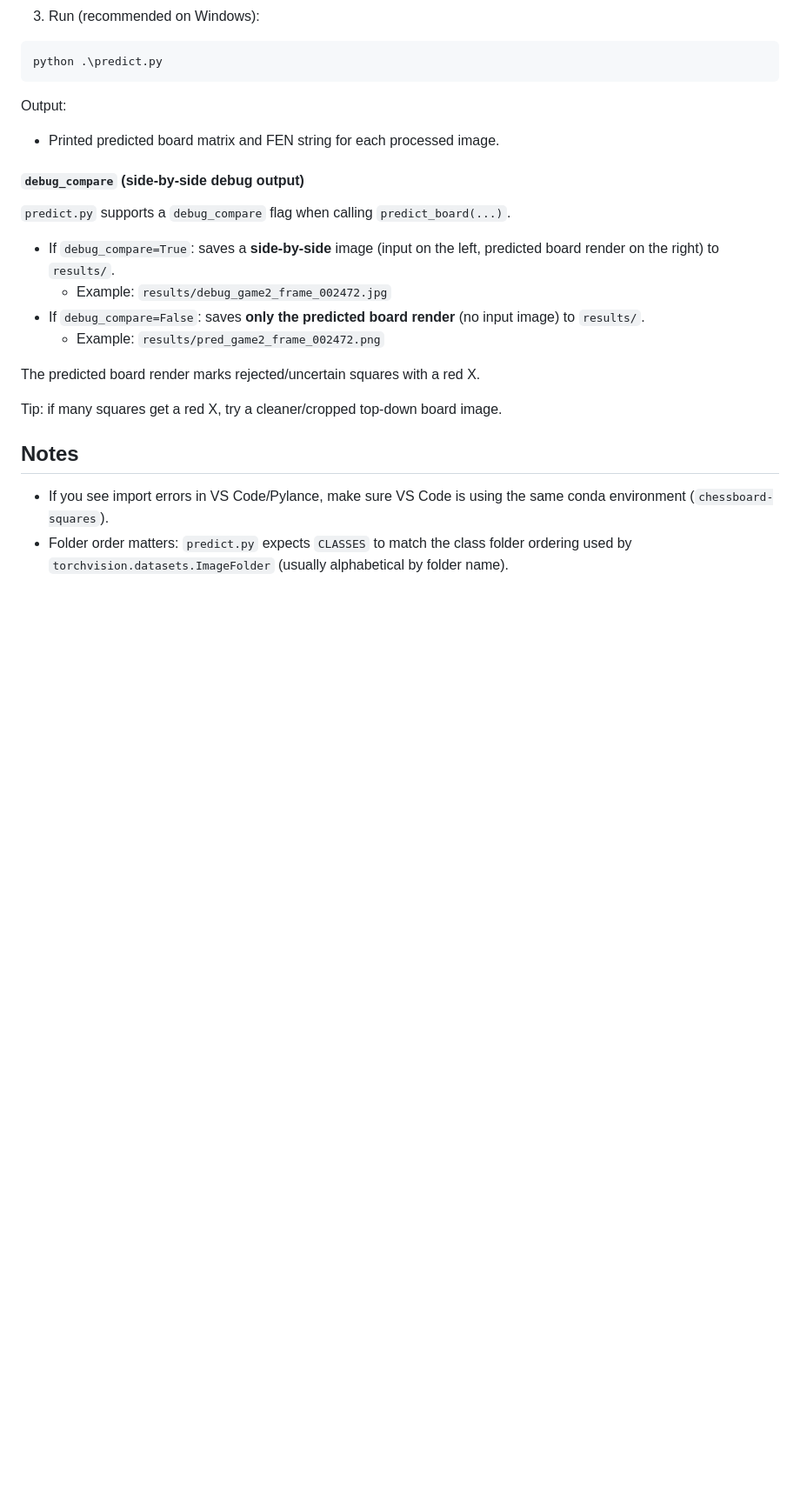
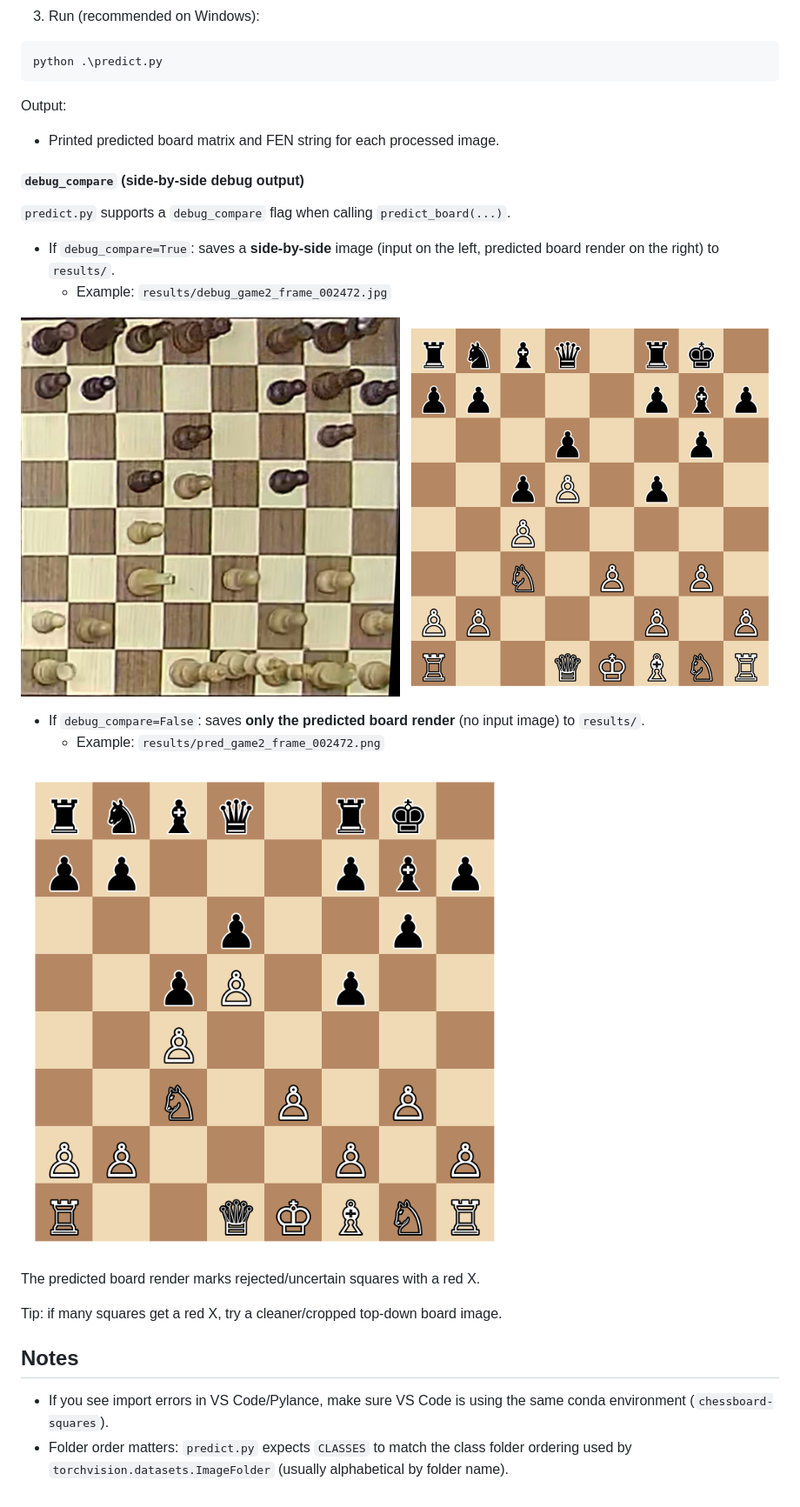
Before and after one commit to yuvalku/Chessboard-Square-Classification, a Markdown page: README.md, the part around the change. Shown: that part at 87% size. Rendered like a GitHub page; pictures changed too: assets/readme/debug_game2_frame_002472.jpg (added), assets/readme/pred_game2_frame_002472.png (added); blank space fills up the shorter version.

Commit message:
changed debug_compare to false, add an output example

```diff
--- a/README.md
+++ b/README.md
@@ -245,8 +245,13 @@ Output:
 
 - If `debug_compare=True`: saves a **side-by-side** image (input on the left, predicted board render on the right) to `results/`.
   - Example: `results/debug_game2_frame_002472.jpg`
+
+![debug_compare=True (side-by-side) example](assets/readme/debug_game2_frame_002472.jpg)
+
 - If `debug_compare=False`: saves **only the predicted board render** (no input image) to `results/`.
   - Example: `results/pred_game2_frame_002472.png`
+
+![debug_compare=False (predicted board only) example](assets/readme/pred_game2_frame_002472.png)
 
 The predicted board render marks rejected/uncertain squares with a red X.
 
```
Also changed, not shown: 2 other files.
